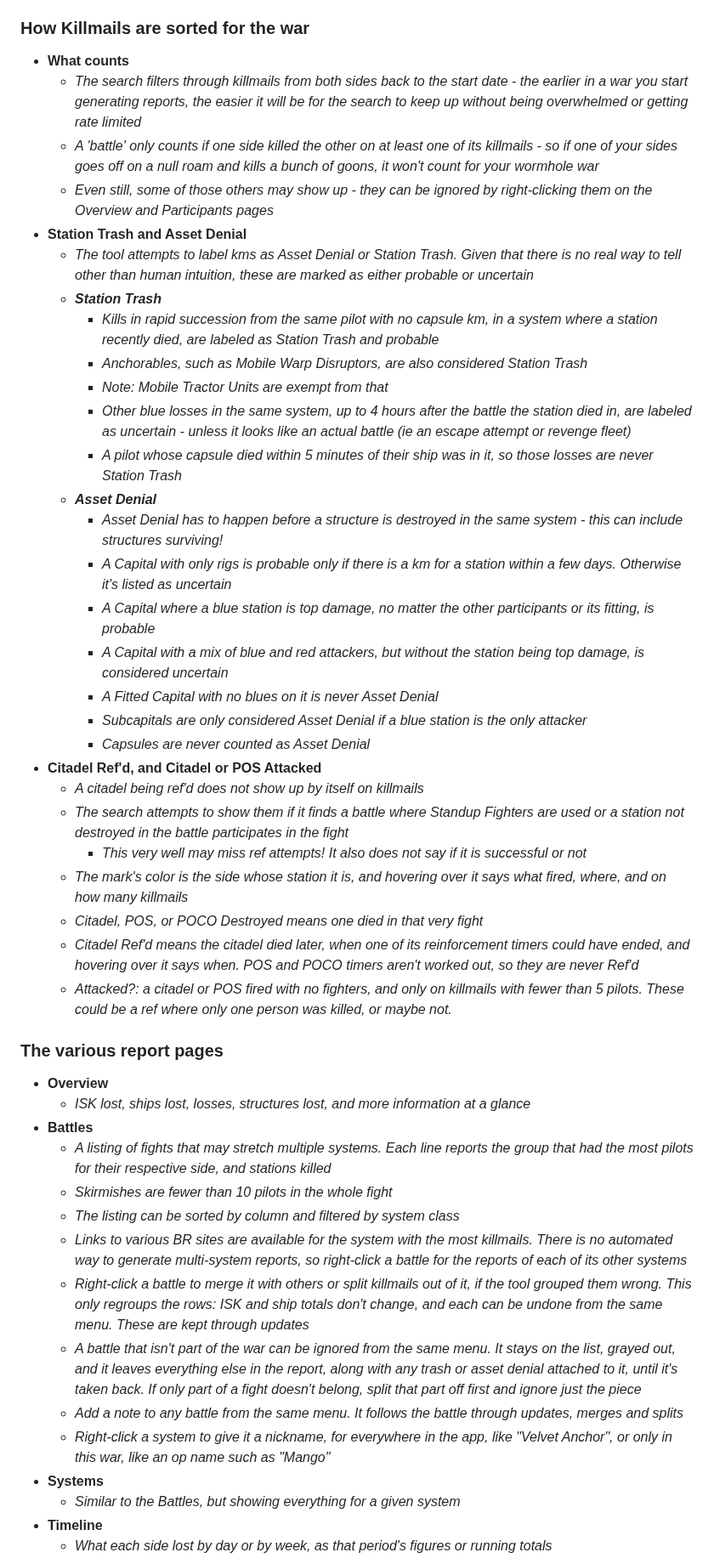
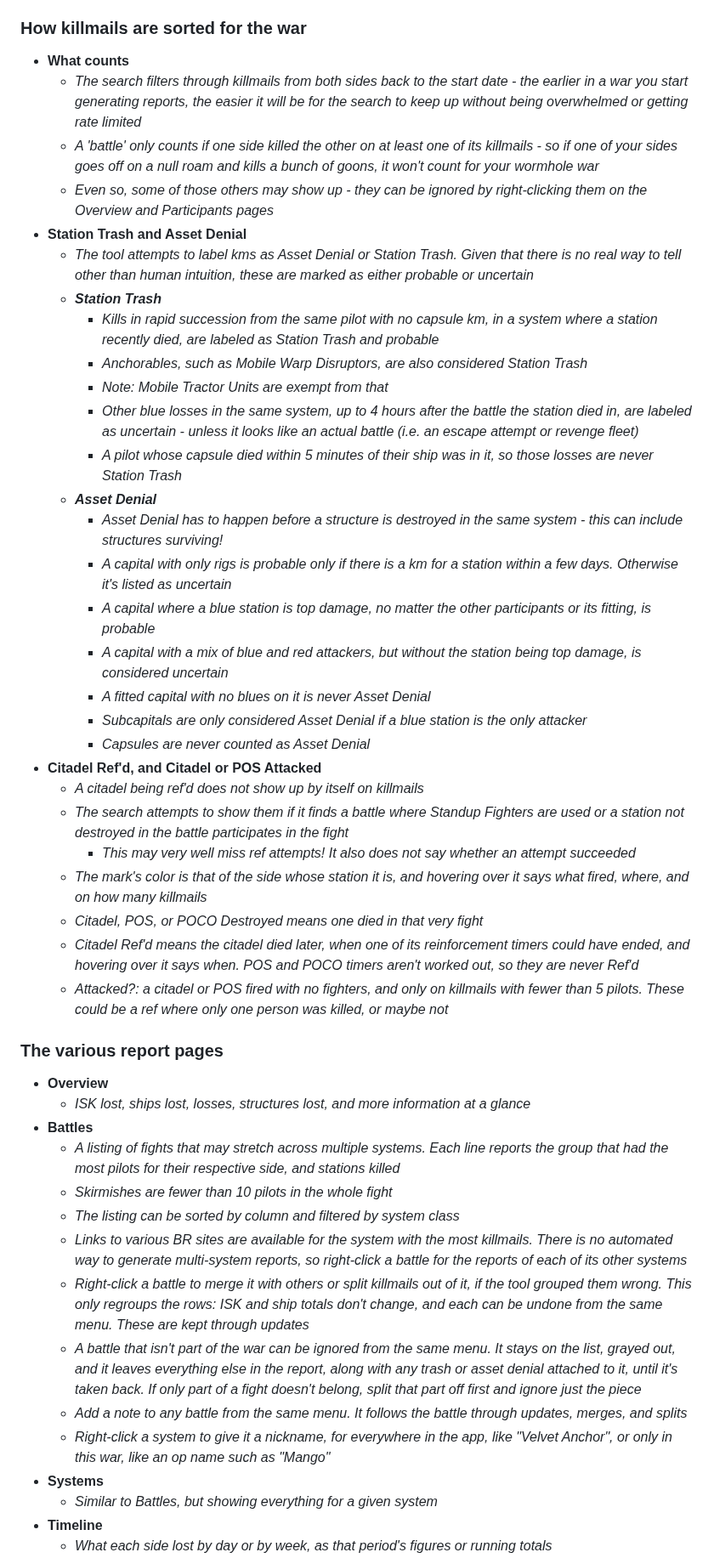
Before and after one commit to lynkfox/eve-gosleuth, a Markdown page: docs/war_report.md, the part around one of its changes. Shown at 85% size. Rendered like a GitHub page.

Commit message:
docs(war): correct the spelling, grammar, and punctuation of the war report's page
Co-Authored-By: Claude Opus 5.5 <noreply@anthropic.com>

```diff
--- a/docs/war_report.md
+++ b/docs/war_report.md
@@ -13,52 +13,52 @@ The **War** button sets up two sides and a start date, and GoSleuth follows the
   - *Each side goes in a new coalition, or is added to one you already have. Saving only ever adds: unticking a group never takes it out of a coalition*
   - *An alliance with 3 pilots or fewer on the report, or a corp with 5 or fewer, starts unticked. NPC corporations are left out*
 
-### How Killmails are sorted for the war
+### How killmails are sorted for the war
 
 - **What counts**
   - *The search filters through killmails from both sides back to the start date - the earlier in a war you start generating reports, the easier it will be for the search to keep up without being overwhelmed or getting rate limited*
   - *A 'battle' only counts if one side killed the other on at least one of its killmails - so if one of your sides goes off on a null roam and kills a bunch of goons, it won't count for your wormhole war*
-  - *Even still, some of those others may show up - they can be ignored by right-clicking them on the Overview and Participants pages*
+  - *Even so, some of those others may show up - they can be ignored by right-clicking them on the Overview and Participants pages*
 - **Station Trash and Asset Denial**
   - *The tool attempts to label kms as Asset Denial or Station Trash. Given that there is no real way to tell other than human intuition, these are marked as either probable or uncertain*
   - ***Station Trash***
     - *Kills in rapid succession from the same pilot with no capsule km, in a system where a station recently died, are labeled as Station Trash and probable*
     - *Anchorables, such as Mobile Warp Disruptors, are also considered Station Trash*
     - *Note: Mobile Tractor Units are exempt from that*
-    - *Other blue losses in the same system, up to 4 hours after the battle the station died in, are labeled as uncertain - unless it looks like an actual battle (ie an escape attempt or revenge fleet)*
+    - *Other blue losses in the same system, up to 4 hours after the battle the station died in, are labeled as uncertain - unless it looks like an actual battle (i.e. an escape attempt or revenge fleet)*
     - *A pilot whose capsule died within 5 minutes of their ship was in it, so those losses are never Station Trash*
   - ***Asset Denial***
     - *Asset Denial has to happen before a structure is destroyed in the same system - this can include structures surviving!*
-    - *A Capital with only rigs is probable only if there is a km for a station within a few days. Otherwise it's listed as uncertain*
-    - *A Capital where a blue station is top damage, no matter the other participants or its fitting, is probable*
-    - *A Capital with a mix of blue and red attackers, but without the station being top damage, is considered uncertain*
-    - *A Fitted Capital with no blues on it is never Asset Denial*
+    - *A capital with only rigs is probable only if there is a km for a station within a few days. Otherwise it's listed as uncertain*
+    - *A capital where a blue station is top damage, no matter the other participants or its fitting, is probable*
+    - *A capital with a mix of blue and red attackers, but without the station being top damage, is considered uncertain*
+    - *A fitted capital with no blues on it is never Asset Denial*
     - *Subcapitals are only considered Asset Denial if a blue station is the only attacker*
     - *Capsules are never counted as Asset Denial*
 - **Citadel Ref'd, and Citadel or POS Attacked**
   - *A citadel being ref'd does not show up by itself on killmails*
   - *The search attempts to show them if it finds a battle where Standup Fighters are used or a station not destroyed in the battle participates in the fight*
-    - *This very well may miss ref attempts! It also does not say if it is successful or not*
-  - *The mark's color is the side whose station it is, and hovering over it says what fired, where, and on how many killmails*
+    - *This may very well miss ref attempts! It also does not say whether an attempt succeeded*
+  - *The mark's color is that of the side whose station it is, and hovering over it says what fired, where, and on how many killmails*
   - *Citadel, POS, or POCO Destroyed means one died in that very fight*
   - *Citadel Ref'd means the citadel died later, when one of its reinforcement timers could have ended, and hovering over it says when. POS and POCO timers aren't worked out, so they are never Ref'd*
-  - *Attacked?: a citadel or POS fired with no fighters, and only on killmails with fewer than 5 pilots. These could be a ref where only one person was killed, or maybe not.*
+  - *Attacked?: a citadel or POS fired with no fighters, and only on killmails with fewer than 5 pilots. These could be a ref where only one person was killed, or maybe not*
 
 ### The various report pages
 
 - **Overview**
   - *ISK lost, ships lost, losses, structures lost, and more information at a glance*
 - **Battles**
-  - *A listing of fights that may stretch multiple systems. Each line reports the group that had the most pilots for their respective side, and stations killed*
+  - *A listing of fights that may stretch across multiple systems. Each line reports the group that had the most pilots for their respective side, and stations killed*
   - *Skirmishes are fewer than 10 pilots in the whole fight*
   - *The listing can be sorted by column and filtered by system class*
   - *Links to various BR sites are available for the system with the most killmails. There is no automated way to generate multi-system reports, so right-click a battle for the reports of each of its other systems*
   - *Right-click a battle to merge it with others or split killmails out of it, if the tool grouped them wrong. This only regroups the rows: ISK and ship totals don't change, and each can be undone from the same menu. These are kept through updates*
   - *A battle that isn't part of the war can be ignored from the same menu. It stays on the list, grayed out, and it leaves everything else in the report, along with any trash or asset denial attached to it, until it's taken back. If only part of a fight doesn't belong, split that part off first and ignore just the piece*
-  - *Add a note to any battle from the same menu. It follows the battle through updates, merges and splits*
+  - *Add a note to any battle from the same menu. It follows the battle through updates, merges, and splits*
   - *Right-click a system to give it a nickname, for everywhere in the app, like "Velvet Anchor", or only in this war, like an op name such as "Mango"*
 - **Systems**
-  - *Similar to the Battles, but showing everything for a given system*
+  - *Similar to Battles, but showing everything for a given system*
 - **Timeline**
   - *What each side lost by day or by week, as that period's figures or running totals*
 - **Pilots and Ships**
```
Also changed, not shown: other parts of docs/war_report.md (+2 -2 lines).
